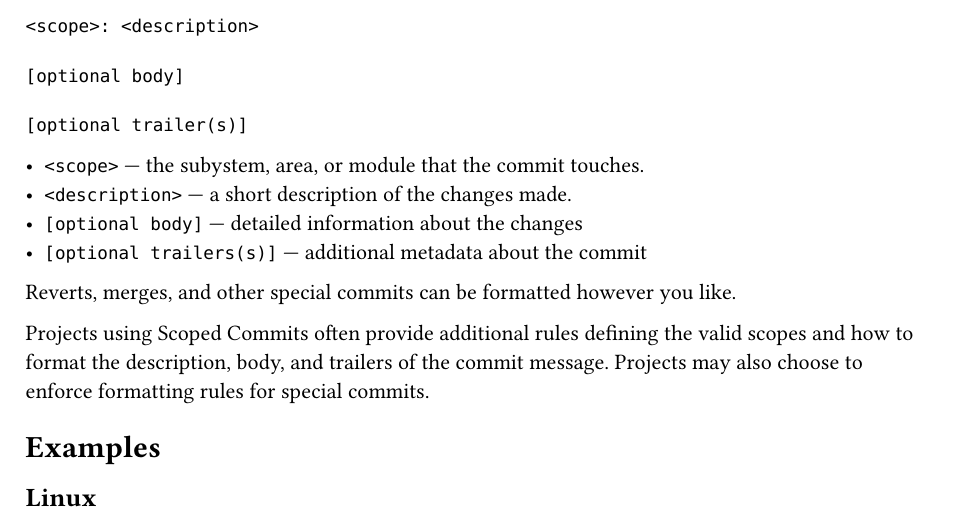
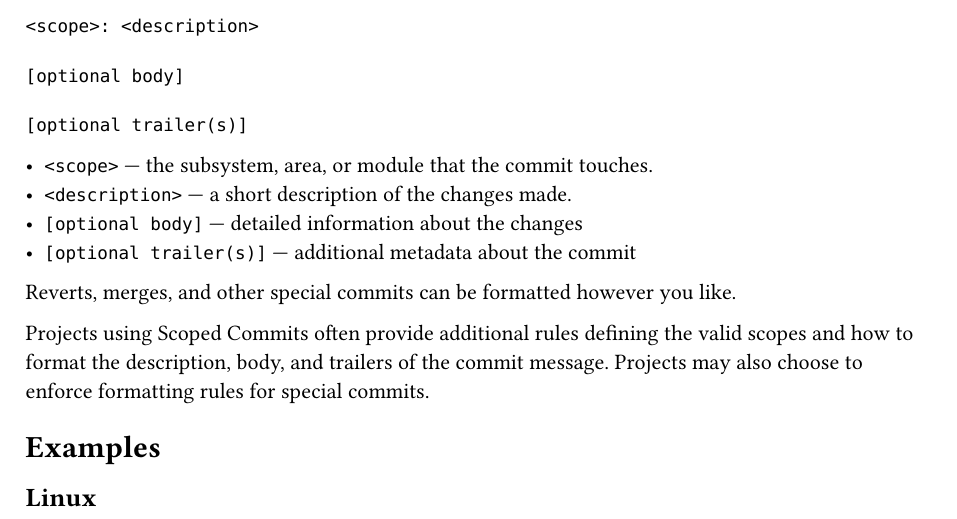
Before and after one commit to nevarro-space/scopedcommits.com, a Typst document (content.typ): part of page 1 of 3, cut so that both start at the same text. Compiled offline with Typst 0.15.

Commit message:
content: fix typos
Signed-off-by: Sumner Evans <me@sumnerevans.com>

````diff
--- a/content.typ
+++ b/content.typ
@@ -11,10 +11,10 @@ Normal commit messages should be formatted as follows:
 [optional trailer(s)]
 ```
 
-- `<scope>` --- the subystem, area, or module that the commit touches.
+- `<scope>` --- the subsystem, area, or module that the commit touches.
 - `<description>` --- a short description of the changes made.
 - `[optional body]` --- detailed information about the changes
-- `[optional trailers(s)]` --- additional metadata about the commit
+- `[optional trailer(s)]` --- additional metadata about the commit
 
 Reverts, merges, and other special commits can be formatted however you like.
 
````
